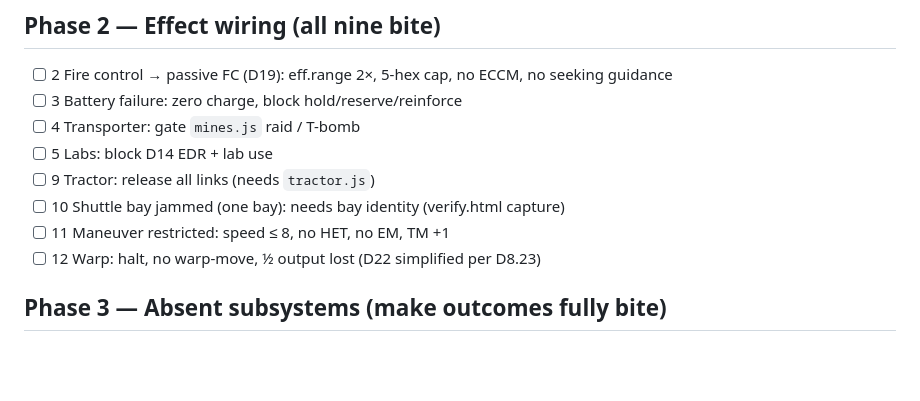
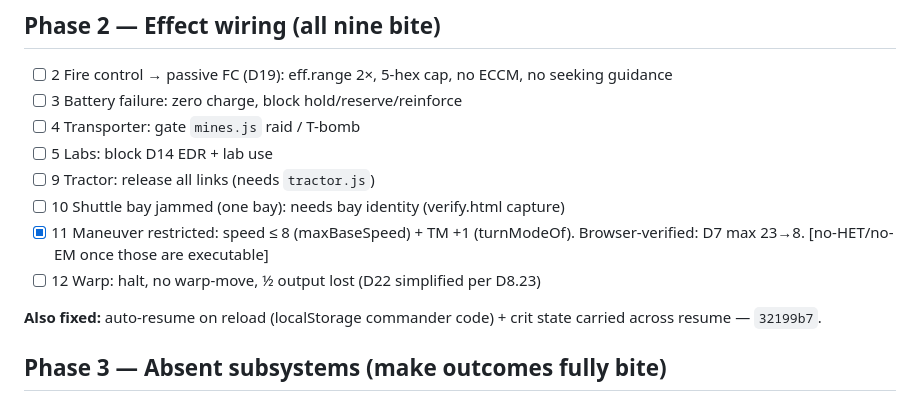
Before and after one commit to rhoulihan/sfb-player, a Markdown page: tasks/d8-criticals-todo.md, the part around the change. Rendered like a GitHub page; blank space fills up the shorter version.

Commit message:
docs(todo): maneuver crit effect + auto-resume done

```diff
--- a/tasks/d8-criticals-todo.md
+++ b/tasks/d8-criticals-todo.md
@@ -28,8 +28,10 @@ reinforcement functionality, **general reinforcement highlights all 6 shield fie
 - [ ] 5 Labs: block D14 EDR + lab use
 - [ ] 9 Tractor: release all links (needs `tractor.js`)
 - [ ] 10 Shuttle bay jammed (one bay): needs bay identity (verify.html capture)
-- [ ] 11 Maneuver restricted: speed ≤ 8, no HET, no EM, TM +1
+- [x] 11 Maneuver restricted: speed ≤ 8 (maxBaseSpeed) + TM +1 (turnModeOf). Browser-verified: D7 max 23→8. [no-HET/no-EM once those are executable]
 - [ ] 12 Warp: halt, no warp-move, ½ output lost (D22 simplified per D8.23)
+
+**Also fixed:** auto-resume on reload (localStorage commander code) + crit state carried across resume — `32199b7`.
 
 ## Phase 3 — Absent subsystems (make outcomes fully bite)
 - [ ] `tractor.js` (TDD): G7 link model (attach/hold/release/negative-tractor break) + map interaction
```
